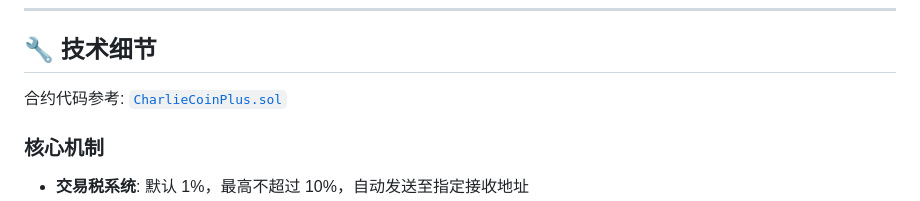
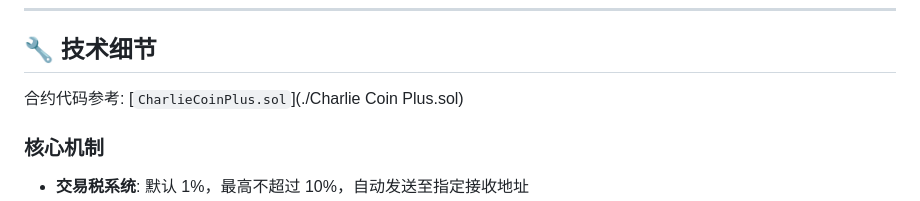
Before and after one commit to Charlie-May9/Charlie-Coin-Plus, a Markdown page: README.md, the part around the change. Rendered like a GitHub page.

```diff
--- a/README.md
+++ b/README.md
@@ -38,7 +38,7 @@ Charlie Coin Plus 致力于成为一款 **安全可靠、低成本、高速**
 ---
 
 ## 🔧 技术细节
-合约代码参考: [`CharlieCoinPlus.sol`](./CCP合约.txt)
+合约代码参考: [`CharlieCoinPlus.sol`](./Charlie Coin Plus.sol)
 
 ### 核心机制
 - **交易税系统**: 默认 1%，最高不超过 10%，自动发送至指定接收地址
```
